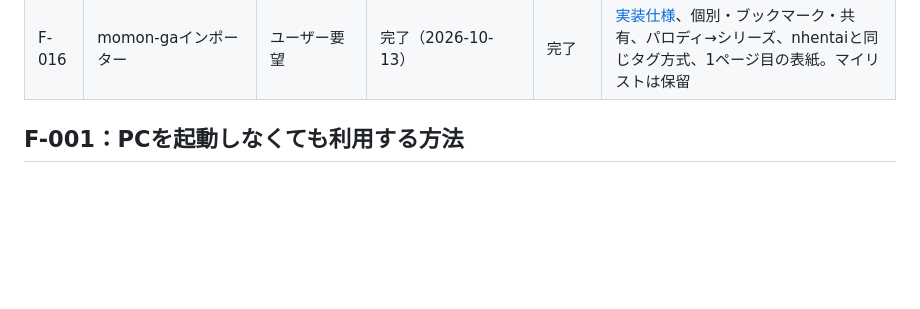
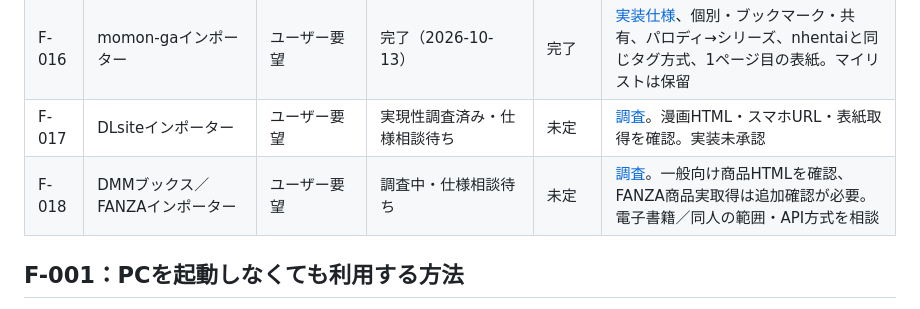
Before and after one commit to Kaijanaitubu/folio, a Markdown page: media-library/documents/ROADMAP.md, the part around one of its changes. Rendered like a GitHub page; blank space fills up the shorter version.

Commit message:
Document DLsite and DMM importer feasibility research

```diff
--- a/media-library/documents/ROADMAP.md
+++ b/media-library/documents/ROADMAP.md
@@ -45,6 +45,8 @@ X中心の公開版は将来の設計相談のテーマです。Xインポータ
 | F-014 | 別サイトの同一作品を既存作品の副リンクとして追加 | ユーザー要望 | 完了（2026-10-13） | 完了 | [確定仕様](NHENTAI-SPEC.md)、候補確認・副リンクだけ追加・すべてに適用 |
 | F-015 | 作品単位のタグ属性変更・別名重複確認・異属性統合 | ユーザー要望 | 完了（2026-10-13） | 完了 | [確定仕様](TAG-SPEC.md)、共有編集への導線・未指定表示・確認待ち取込・統合の取り消し |
 | F-016 | momon-gaインポーター | ユーザー要望 | 完了（2026-10-13） | 完了 | [実装仕様](MOMONGA-SPEC.md)、個別・ブックマーク・共有、パロディ→シリーズ、nhentaiと同じタグ方式、1ページ目の表紙。マイリストは保留 |
+| F-017 | DLsiteインポーター | ユーザー要望 | 実現性調査済み・仕様相談待ち | 未定 | [調査](DLSITE-DMM-RESEARCH.md)。漫画HTML・スマホURL・表紙取得を確認。実装未承認 |
+| F-018 | DMMブックス／FANZAインポーター | ユーザー要望 | 調査中・仕様相談待ち | 未定 | [調査](DLSITE-DMM-RESEARCH.md)。一般向け商品HTMLを確認、FANZA商品実取得は追加確認が必要。電子書籍／同人の範囲・API方式を相談 |
 
 ## F-001：PCを起動しなくても利用する方法
 
```
Also changed, not shown: other parts of media-library/documents/ROADMAP.md (+1 -1 lines), media-library/documents/DLSITE-DMM-RESEARCH.md (added, +91 -0 lines).
